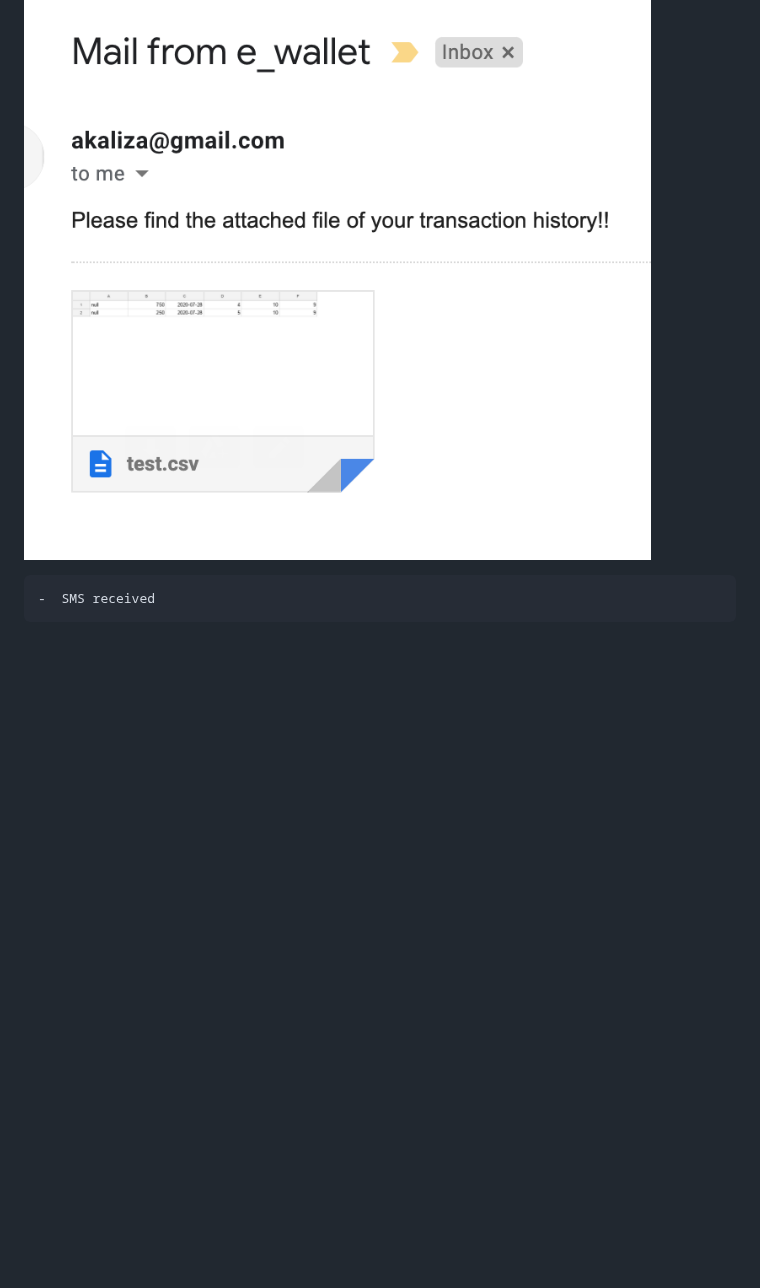
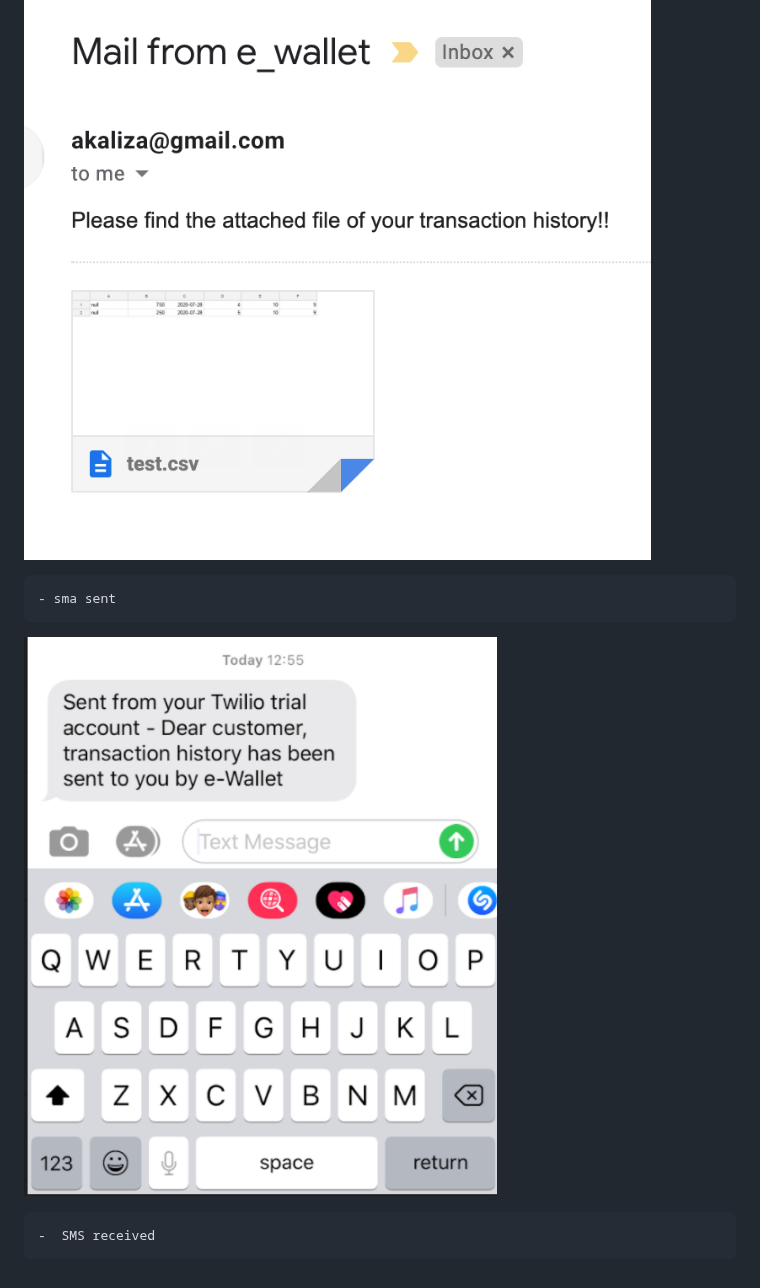
Before and after one commit to fkalisa/e-wallet, a Markdown page: README.md, the part around one of its changes. Drawn GitHub-style; pictures changed too: assets/screen-sms.png (added); blank space fills up the shorter version.

```diff
--- a/README.md
+++ b/README.md
@@ -57,5 +64,8 @@ https://www.twilio.com/console
 
 ![alt text](assets/screen-email.png)
 
+    - sma sent
+
+![alt text](assets/screen-sms.png)
 
     -  SMS received
```
Also changed, not shown: other parts of README.md (+13 -6 lines).
